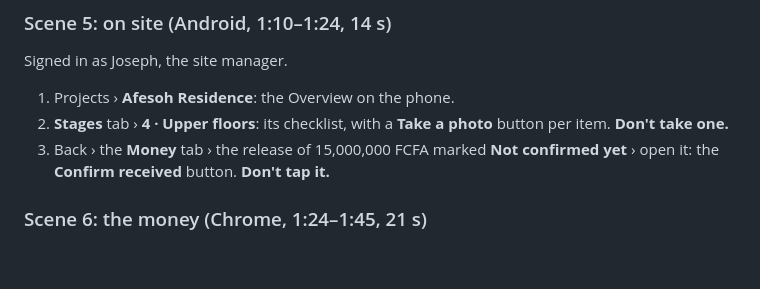
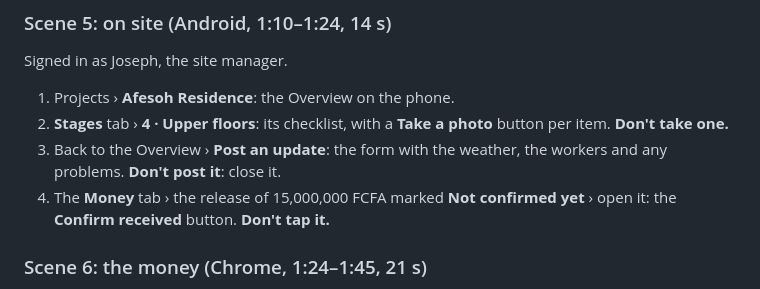
Before and after one commit to afesohromeo/plotwatch, a Markdown page: doc/07-demo-video.md, the part around the change. GitHub-like rendering; blank space fills up the shorter version.

Commit message:
docs(video): scene 5 shows the update form too
Co-Authored-By: Claude Opus 5.5 <noreply@anthropic.com>

```diff
--- a/doc/07-demo-video.md
+++ b/doc/07-demo-video.md
@@ -114,7 +114,9 @@ Signed in as Joseph, the site manager.
 1. Projects › **Afesoh Residence**: the Overview on the phone.
 2. **Stages** tab › **4 · Upper floors**: its checklist, with a
    **Take a photo** button per item. **Don't take one.**
-3. Back › the **Money** tab › the release of 15,000,000 FCFA marked **Not
+3. Back to the Overview › **Post an update**: the form with the weather,
+   the workers and any problems. **Don't post it**: close it.
+4. The **Money** tab › the release of 15,000,000 FCFA marked **Not
    confirmed yet** › open it: the **Confirm received** button. **Don't
    tap it.**
 
```
